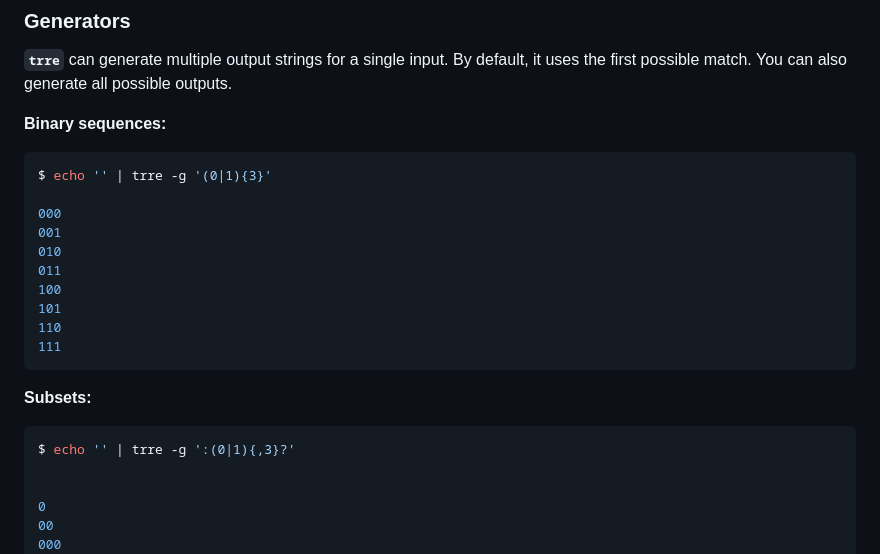
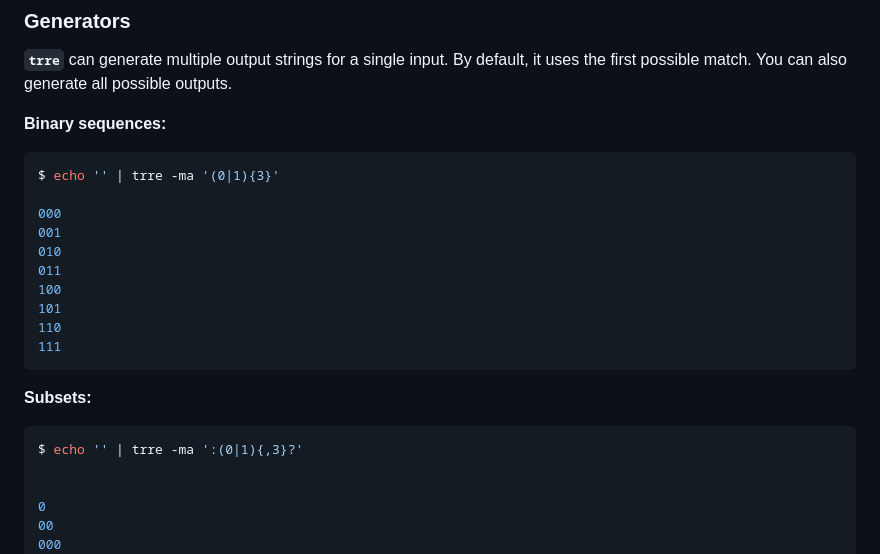
Before and after one commit to c0stya/trre, a Markdown page: README.md, the part around the change. Rendered like a GitHub page.

Commit message:
wrong flag bugfix

````diff
--- a/README.md
+++ b/README.md
@@ -145,7 +145,7 @@ caesar cipher
 
 **Binary sequences:**
 ```bash
-$ echo '' | trre -g '(0|1){3}'
+$ echo '' | trre -ma '(0|1){3}'
 
 000
 001
@@ -159,7 +159,7 @@ $ echo '' | trre -g '(0|1){3}'
 
 **Subsets:**
 ```bash
-$ echo '' | trre -g ':(0|1){,3}?'
+$ echo '' | trre -ma ':(0|1){,3}?'
 
 
 0
````
